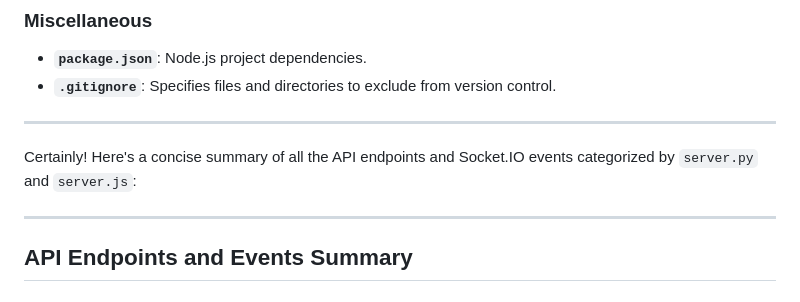
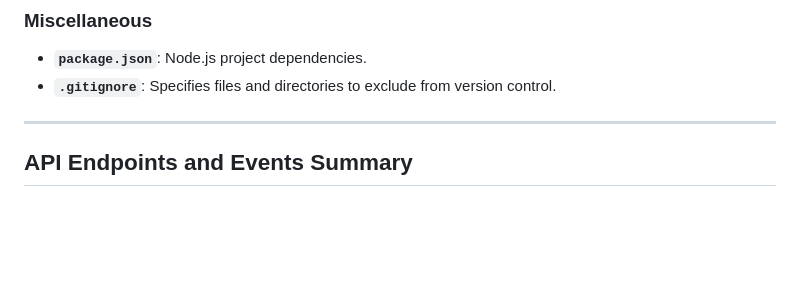
Before and after one commit to Refyled/gameofcells, a Markdown page: README.md, the part around the change. Rendered like a GitHub page; blank space fills up the shorter version.

```diff
--- a/README.md
+++ b/README.md
@@ -34,9 +34,6 @@ The Python backend is responsible for processing game logic, including move vali
 - **`package.json`**: Node.js project dependencies.
 - **`.gitignore`**: Specifies files and directories to exclude from version control.
 
----
-
-Certainly! Here's a concise summary of all the API endpoints and Socket.IO events categorized by `server.py` and `server.js`:
 
 ---
 
```
